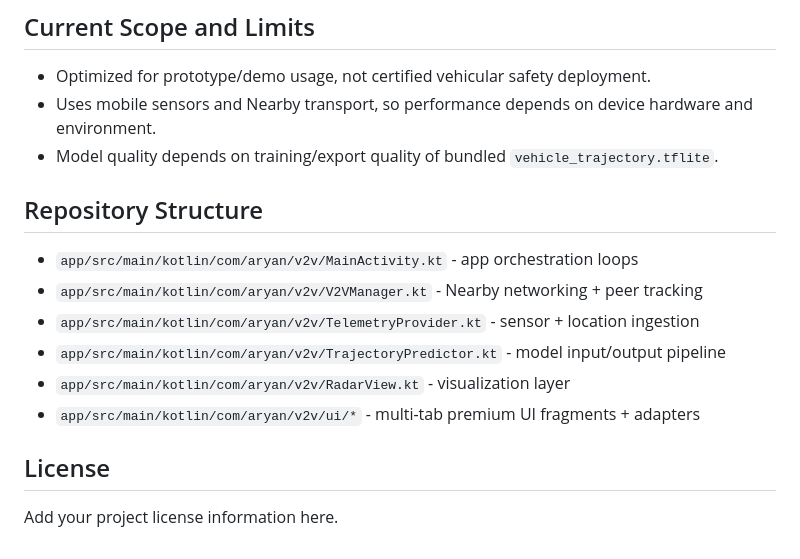
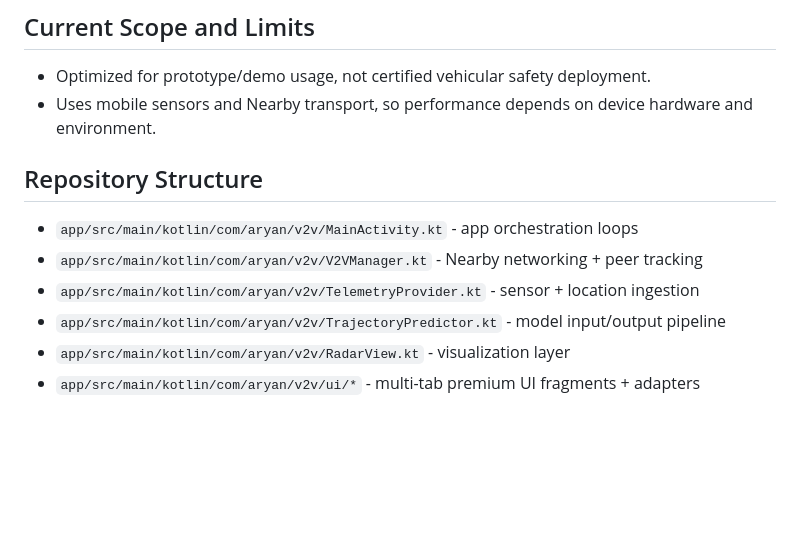
Before and after one commit to aryanipb/DriveSmart, a Markdown page: README.md, the part around the change. GitHub-like rendering; blank space fills up the shorter version.

```diff
--- a/README.md
+++ b/README.md
@@ -100,7 +100,6 @@ Use `2+` Android phones (recommended `3-5` for stronger demo impact).
 ## Current Scope and Limits
 - Optimized for prototype/demo usage, not certified vehicular safety deployment.
 - Uses mobile sensors and Nearby transport, so performance depends on device hardware and environment.
-- Model quality depends on training/export quality of bundled `vehicle_trajectory.tflite`.
 
 ## Repository Structure
 - `app/src/main/kotlin/com/aryan/v2v/MainActivity.kt` - app orchestration loops
@@ -109,6 +108,3 @@ Use `2+` Android phones (recommended `3-5` for stronger demo impact).
 - `app/src/main/kotlin/com/aryan/v2v/TrajectoryPredictor.kt` - model input/output pipeline
 - `app/src/main/kotlin/com/aryan/v2v/RadarView.kt` - visualization layer
 - `app/src/main/kotlin/com/aryan/v2v/ui/*` - multi-tab premium UI fragments + adapters
-
-## License
-Add your project license information here.
```
